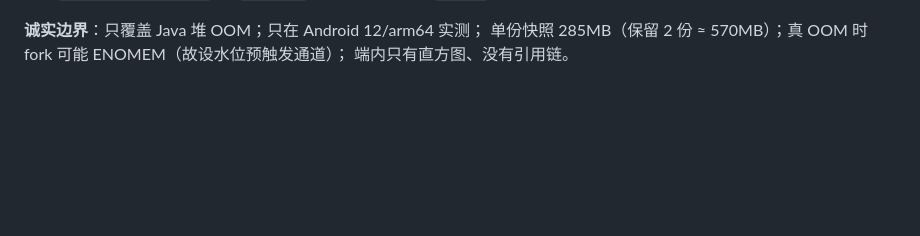
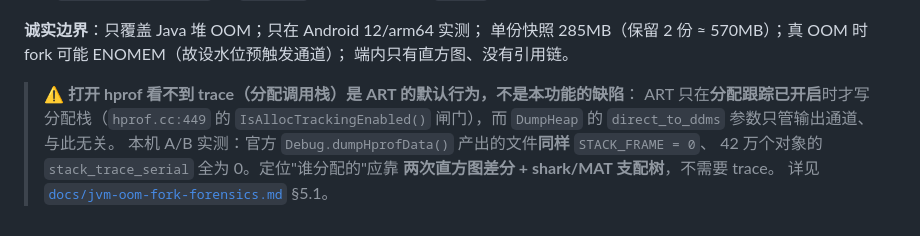
Before and after one commit to wangguotai/andriod-interview, a Markdown page: readme.md, the part around the change. Rendered like a GitHub page; blank space fills up the shorter version.

```diff
--- a/readme.md
+++ b/readme.md
@@ -151,3 +151,11 @@
 **诚实边界**：只覆盖 Java 堆 OOM；只在 Android 12/arm64 实测；
 单份快照 285MB（保留 2 份 ≈ 570MB）；真 OOM 时 fork 可能 ENOMEM（故设水位预触发通道）；
 端内只有直方图、没有引用链。
+
+> ⚠️ **打开 hprof 看不到 trace（分配调用栈）是 ART 的默认行为，不是本功能的缺陷**：
+> ART 只在**分配跟踪已开启**时才写分配栈（`hprof.cc:449` 的 `IsAllocTrackingEnabled()`
+> 闸门），而 `DumpHeap` 的 `direct_to_ddms` 参数只管输出通道、与此无关。
+> 本机 A/B 实测：官方 `Debug.dumpHprofData()` 产出的文件**同样** `STACK_FRAME = 0`、
+> 42 万个对象的 `stack_trace_serial` 全为 0。定位"谁分配的"应靠
+> **两次直方图差分 + shark/MAT 支配树**，不需要 trace。
+> 详见 [`docs/jvm-oom-fork-forensics.md`](docs/jvm-oom-fork-forensics.md) §5.1。
```
Also changed, not shown: docs/jvm-oom-fork-forensics.md (+61 -0 lines).
